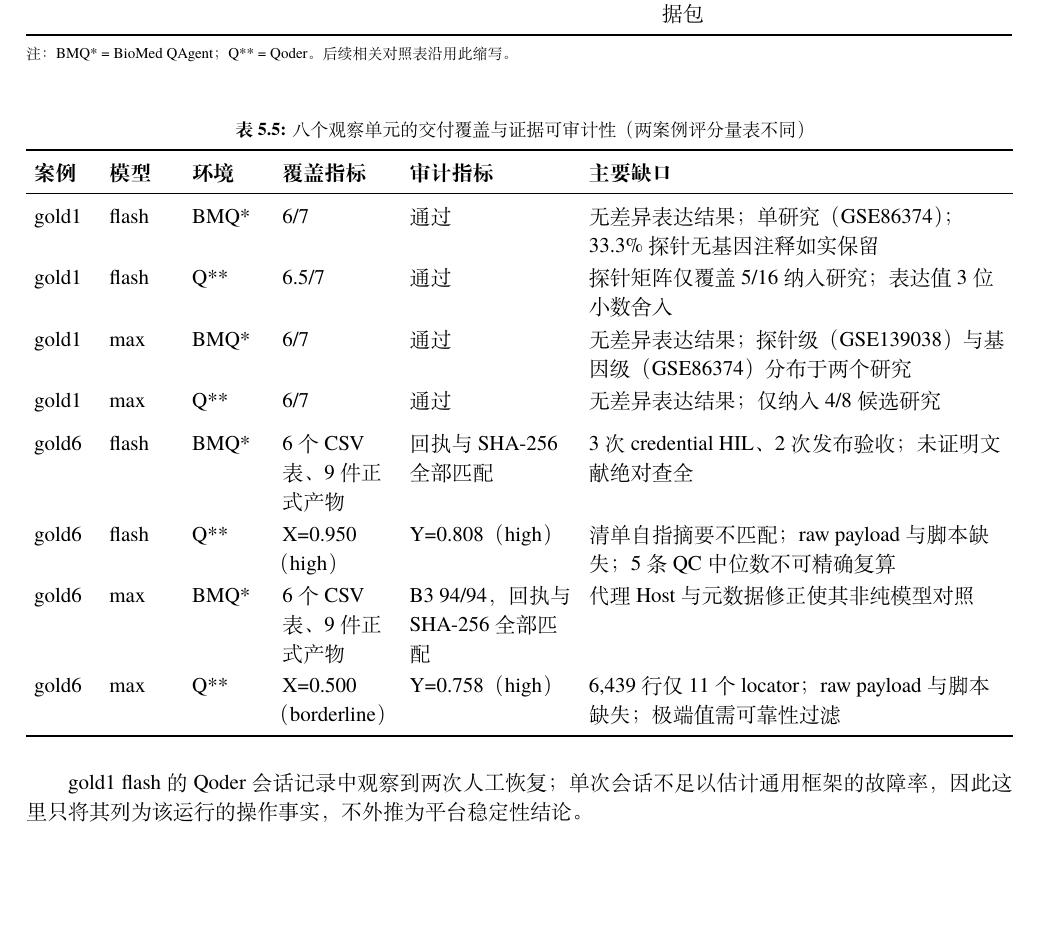
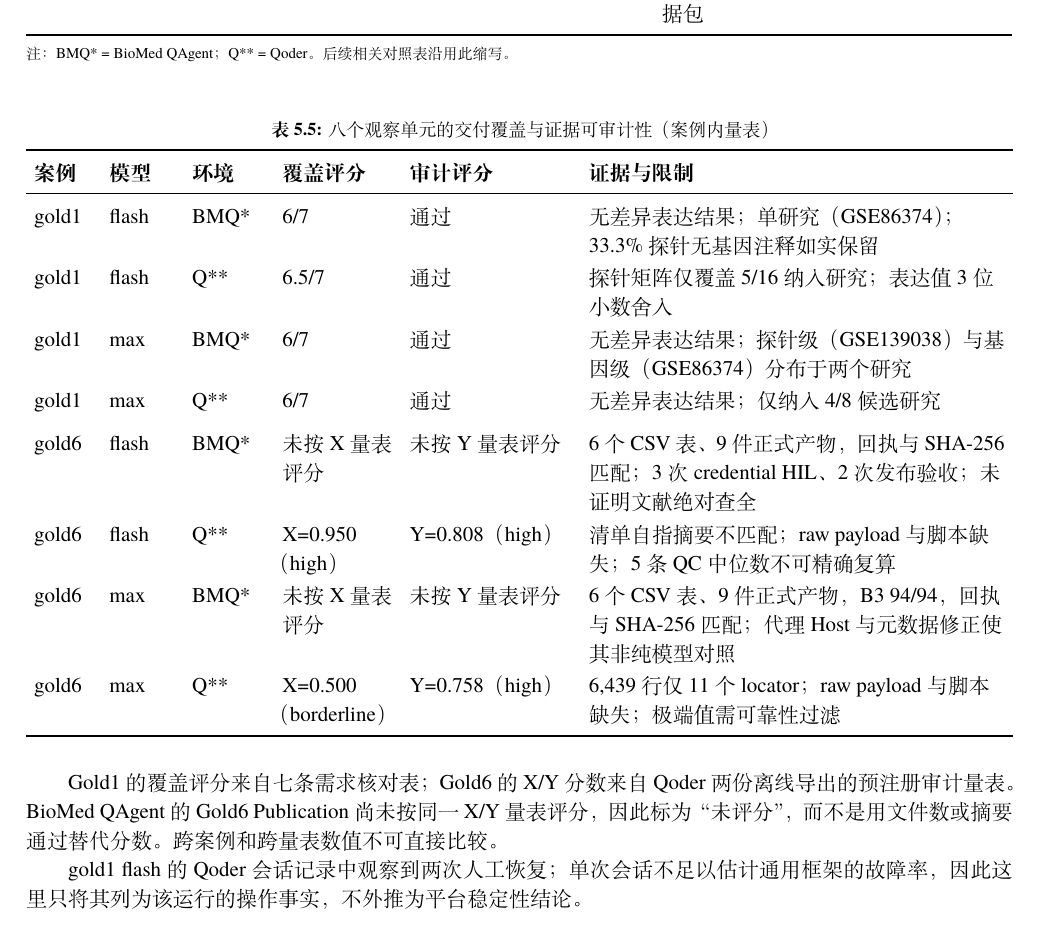
Before and after one commit to Lidozs55/BioMed-QAgent, a LaTeX document (docs/latex/main.tex, which reads docs/latex/chapters/ch05-experiments.tex): part of page 23 of 29, cut so that both start at the same text, the shorter picture padded with empty space. Compiled offline with XeLaTeX; a missing font is replaced by an installed copy or a similar font.

Commit message:
docs(paper): align Gold6 comparison metrics

```diff
--- a/docs/latex/chapters/ch05-experiments.tex
+++ b/docs/latex/chapters/ch05-experiments.tex
@@ -192,13 +192,13 @@ gold6 & max & \QDR{} & 离线导出可审计 & 未纳入当前证据包 & 未纳
 
 \renewcommand{\arraystretch}{1.12}
 \begin{xltabular}{\linewidth}{>{\hsize=0.40\hsize}L>{\hsize=0.45\hsize}L>{\hsize=0.50\hsize}L>{\hsize=0.75\hsize}L>{\hsize=1.10\hsize}L>{\hsize=2.80\hsize}L}
-\caption{八个观察单元的交付覆盖与证据可审计性（两案例评分量表不同）}\label{tab:factorial-quality}\\
+\caption{八个观察单元的交付覆盖与证据可审计性（案例内量表）}\label{tab:factorial-quality}\\
 \toprule
-\textbf{案例} & \textbf{模型} & \textbf{环境} & \textbf{覆盖指标} & \textbf{审计指标} & \textbf{主要缺口} \\
+\textbf{案例} & \textbf{模型} & \textbf{环境} & \textbf{覆盖评分} & \textbf{审计评分} & \textbf{证据与限制} \\
 \midrule
 \endfirsthead
 \toprule
-\textbf{案例} & \textbf{模型} & \textbf{环境} & \textbf{覆盖指标} & \textbf{审计指标} & \textbf{主要缺口} \\
+\textbf{案例} & \textbf{模型} & \textbf{环境} & \textbf{覆盖评分} & \textbf{审计评分} & \textbf{证据与限制} \\
 \midrule
 \endhead
 gold1 & flash & \BMQ{} & 6/7 & 通过 & 无差异表达结果；单研究（GSE86374）；33.3\% 探针无基因注释如实保留 \\
@@ -206,13 +206,15 @@ gold1 & flash & \QDR{} & 6.5/7 & 通过 & 探针矩阵仅覆盖 5/16 纳入研
 gold1 & max & \BMQ{} & 6/7 & 通过 & 无差异表达结果；探针级（GSE139038）与基因级（GSE86374）分布于两个研究 \\
 gold1 & max & \QDR{} & 6/7 & 通过 & 无差异表达结果；仅纳入 4/8 候选研究 \\
 \addlinespace
-gold6 & flash & \BMQ{} & 6 个 CSV 表、9 件正式产物 & 回执与 SHA-256 全部匹配 & 3 次 credential HIL、2 次发布验收；未证明文献绝对查全 \\
+gold6 & flash & \BMQ{} & 未按 X 量表评分 & 未按 Y 量表评分 & 6 个 CSV 表、9 件正式产物，回执与 SHA-256 匹配；3 次 credential HIL、2 次发布验收；未证明文献绝对查全 \\
 gold6 & flash & \QDR{} & X=0.950（high） & Y=0.808（high） & 清单自指摘要不匹配；raw payload 与脚本缺失；5 条 QC 中位数不可精确复算 \\
-gold6 & max & \BMQ{} & 6 个 CSV 表、9 件正式产物 & B3 94/94，回执与 SHA-256 全部匹配 & 代理 Host 与元数据修正使其非纯模型对照 \\
+gold6 & max & \BMQ{} & 未按 X 量表评分 & 未按 Y 量表评分 & 6 个 CSV 表、9 件正式产物，B3 94/94，回执与 SHA-256 匹配；代理 Host 与元数据修正使其非纯模型对照 \\
 gold6 & max & \QDR{} & X=0.500（borderline） & Y=0.758（high） & 6{,}439 行仅 11 个 locator；raw payload 与脚本缺失；极端值需可靠性过滤 \\
 \bottomrule
 \end{xltabular}
 \renewcommand{\arraystretch}{1.08}
+
+Gold1 的覆盖评分来自七条需求核对表；Gold6 的 X/Y 分数来自 Qoder 两份离线导出的预注册审计量表。BioMed QAgent 的 Gold6 Publication 尚未按同一 X/Y 量表评分，因此标为“未评分”，而不是用文件数或摘要通过替代分数。跨案例和跨量表数值不可直接比较。
 
 gold1 flash 的 Qoder 会话记录中观察到两次人工恢复；单次会话不足以估计通用框架的故障率，因此这里只将其列为该运行的操作事实，不外推为平台稳定性结论。
 
```
